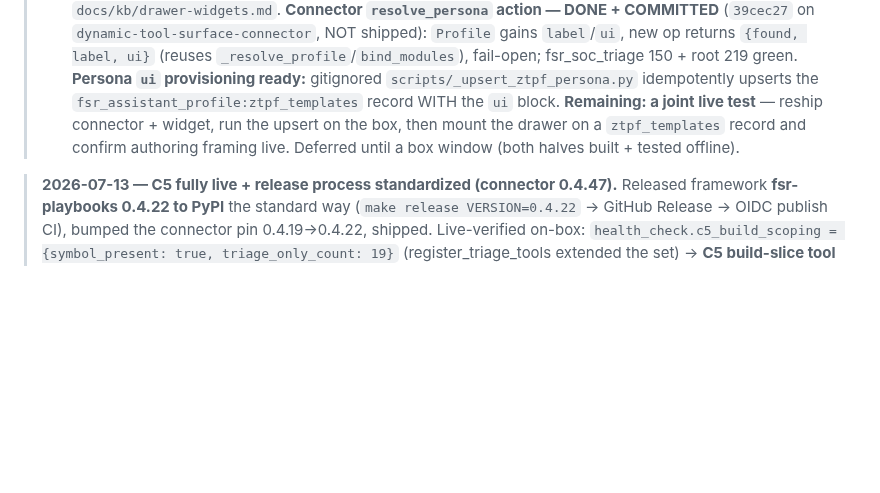
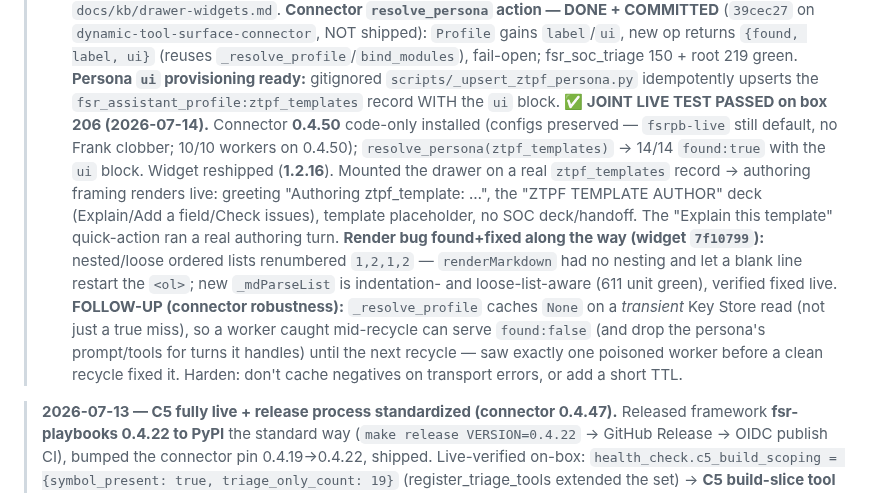
Before and after one commit to ftnt-dspille/fsr-widget-devkit, a Markdown page: STATUS.md, the part around the change. Rendered like a GitHub page; blank space fills up the shorter version.

```diff
--- a/STATUS.md
+++ b/STATUS.md
@@ -45,10 +45,25 @@ _Last updated: 2026-07-14 (Module-scoped personas: Phases 0–3 connector-side L
 > new op returns `{found, label, ui}` (reuses `_resolve_profile`/`bind_modules`),
 > fail-open; fsr_soc_triage 150 + root 219 green. **Persona `ui` provisioning
 > ready:** gitignored `scripts/_upsert_ztpf_persona.py` idempotently upserts the
-> `fsr_assistant_profile:ztpf_templates` record WITH the `ui` block. **Remaining:
-> a joint live test** — reship connector + widget, run the upsert on the box, then
-> mount the drawer on a `ztpf_templates` record and confirm authoring framing
-> live. Deferred until a box window (both halves built + tested offline).
+> `fsr_assistant_profile:ztpf_templates` record WITH the `ui` block.
+> **✅ JOINT LIVE TEST PASSED on box 206 (2026-07-14).** Connector **0.4.50**
+> code-only installed (configs preserved — `fsrpb-live` still default, no Frank
+> clobber; 10/10 workers on 0.4.50); `resolve_persona(ztpf_templates)` → 14/14
+> `found:true` with the `ui` block. Widget reshipped (**1.2.16**). Mounted the
+> drawer on a real `ztpf_templates` record → authoring framing renders live:
+> greeting "Authoring ztpf_template: …", the "ZTPF TEMPLATE AUTHOR" deck
+> (Explain/Add a field/Check issues), template placeholder, no SOC deck/handoff.
+> The "Explain this template" quick-action ran a real authoring turn.
+> **Render bug found+fixed along the way (widget `7f10799`):** nested/loose
+> ordered lists renumbered `1,2,1,2` — `renderMarkdown` had no nesting and let a
+> blank line restart the `<ol>`; new `_mdParseList` is indentation- and
+> loose-list-aware (611 unit green), verified fixed live.
+> **FOLLOW-UP (connector robustness):** `_resolve_profile` caches `None` on a
+> *transient* Key Store read (not just a true miss), so a worker caught
+> mid-recycle can serve `found:false` (and drop the persona's prompt/tools for
+> turns it handles) until the next recycle — saw exactly one poisoned worker
+> before a clean recycle fixed it. Harden: don't cache negatives on transport
+> errors, or add a short TTL.
 
 > **2026-07-13 — C5 fully live + release process standardized (connector 0.4.47).**
 > Released framework **fsr-playbooks 0.4.22 to PyPI** the standard way
```
Also changed, not shown: docs/plans/module-scoped-assistant-personas.md (+19 -5 lines), 1 other file.
